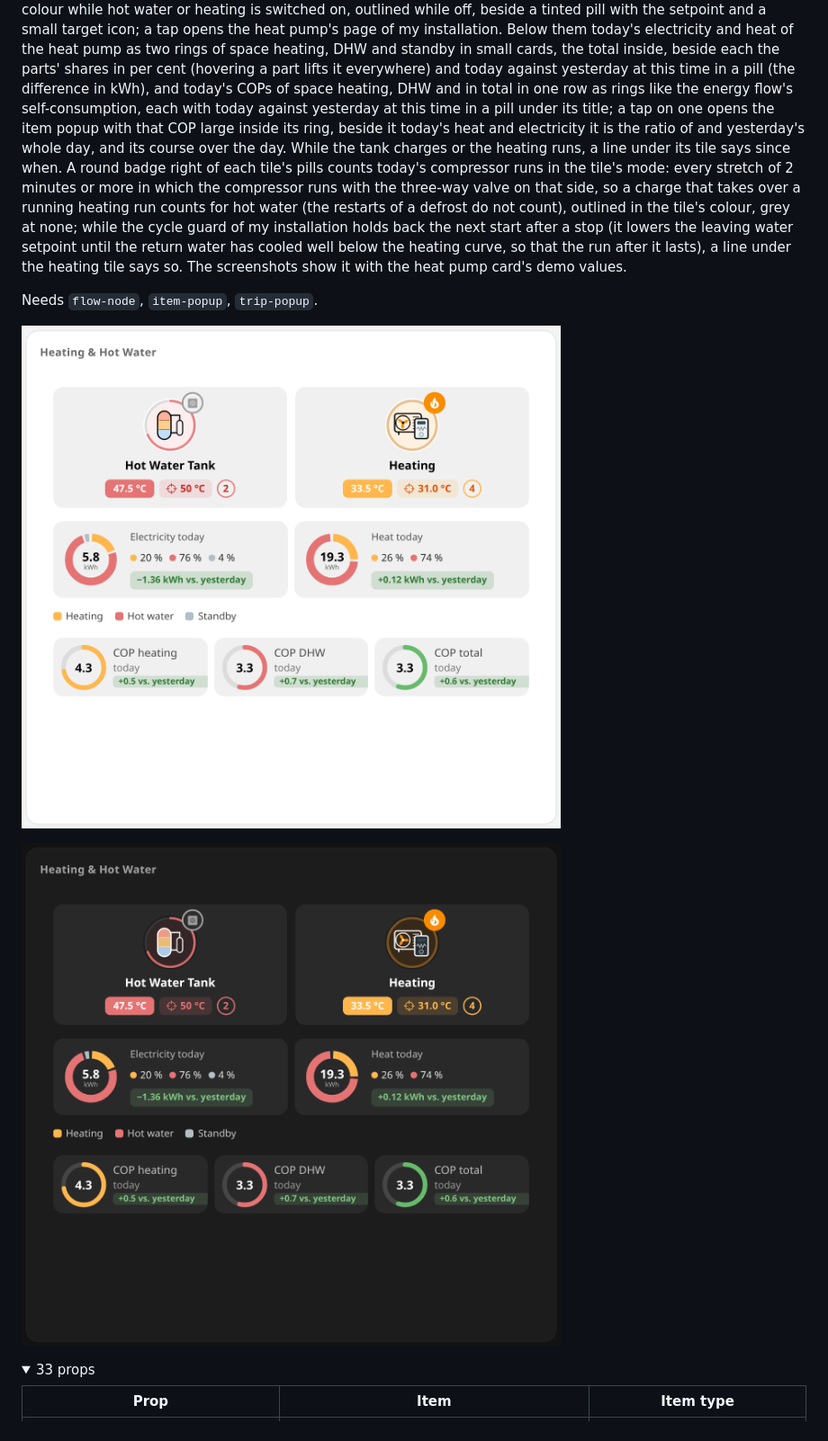
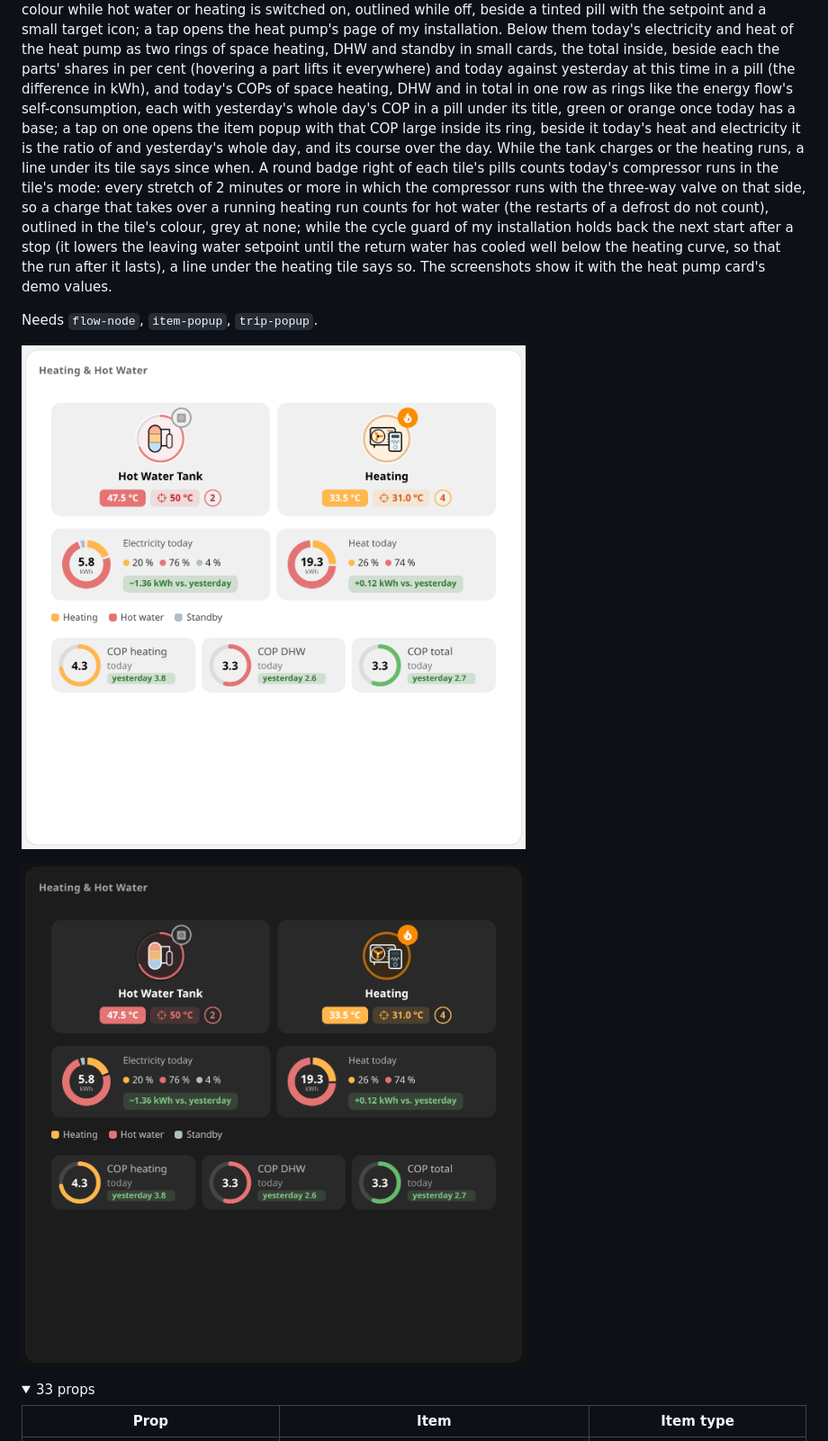
Before and after one commit to dandjo/openhab-widgets, a Markdown page: README.md, the part around the change. Shown at 90% size. Rendered like a GitHub page; pictures changed too: screenshots/heating-card-dark.png, screenshots/heating-card.png; folded sections open.

Commit message:
heating-card: the COPs' pills name yesterday's whole day
- The day's COPs (space heating, DHW, total) show yesterday's whole
  day's COP in their pill, "gestern 3,8", as self-consumption and
  self-sufficiency do: against yesterday at this time the pill stayed
  hidden half the night and morning, until yesterday's electricity up
  to this time made a base
- Green or orange once today's electricity of the part reaches 0.05 kWh,
  neutral within 0.1; shown where yesterday's whole day had a base
- day_value_change() replaces value_change() and day_base_ok()
- README text, overview screenshots and the heating card retaken

```diff
--- a/README.md
+++ b/README.md
@@ -324,16 +324,16 @@ or heating is switched on, outlined while off, beside a tinted pill with the set
 opens the heat pump's page of my installation. Below them today's electricity and heat of the heat pump as two rings of
 space heating, DHW and standby in small cards, the total inside, beside each the parts' shares in per cent (hovering a
 part lifts it everywhere) and today against yesterday at this time in a pill (the difference in kWh), and today's COPs
-of space heating, DHW and in total in one row as rings like the energy flow's self-consumption, each with today against
-yesterday at this time in a pill under its title; a tap on one opens the item popup with that COP large inside its ring,
-beside it today's heat and electricity it is the ratio of and yesterday's whole day, and its course over the day. While
-the tank charges or the heating runs, a line under its tile says since when. A round badge right of each tile's pills
-counts today's compressor runs in the tile's mode: every stretch of 2 minutes or more in which the compressor runs with
-the three-way valve on that side, so a charge that takes over a running heating run counts for hot water (the restarts
-of a defrost do not count), outlined in the tile's colour, grey at none; while the cycle guard of my installation holds
-back the next start after a stop (it lowers the leaving water setpoint until the return water has cooled well below the
-heating curve, so that the run after it lasts), a line under the heating tile says so. The screenshots show it with the
-heat pump card's demo values.
+of space heating, DHW and in total in one row as rings like the energy flow's self-consumption, each with yesterday's
+whole day's COP in a pill under its title, green or orange once today has a base; a tap on one opens the item popup with
+that COP large inside its ring, beside it today's heat and electricity it is the ratio of and yesterday's whole day, and
+its course over the day. While the tank charges or the heating runs, a line under its tile says since when. A round
+badge right of each tile's pills counts today's compressor runs in the tile's mode: every stretch of 2 minutes or more
+in which the compressor runs with the three-way valve on that side, so a charge that takes over a running heating run
+counts for hot water (the restarts of a defrost do not count), outlined in the tile's colour, grey at none; while the
+cycle guard of my installation holds back the next start after a stop (it lowers the leaving water setpoint until the
+return water has cooled well below the heating curve, so that the run after it lasts), a line under the heating tile
+says so. The screenshots show it with the heat pump card's demo values.
 
 Needs `flow-node`, `item-popup`, `trip-popup`.
 
```
Also changed, not shown: screenshots/overview-dark.png, screenshots/overview-light.png, screenshots/overview-phone.png, 3 other files.
